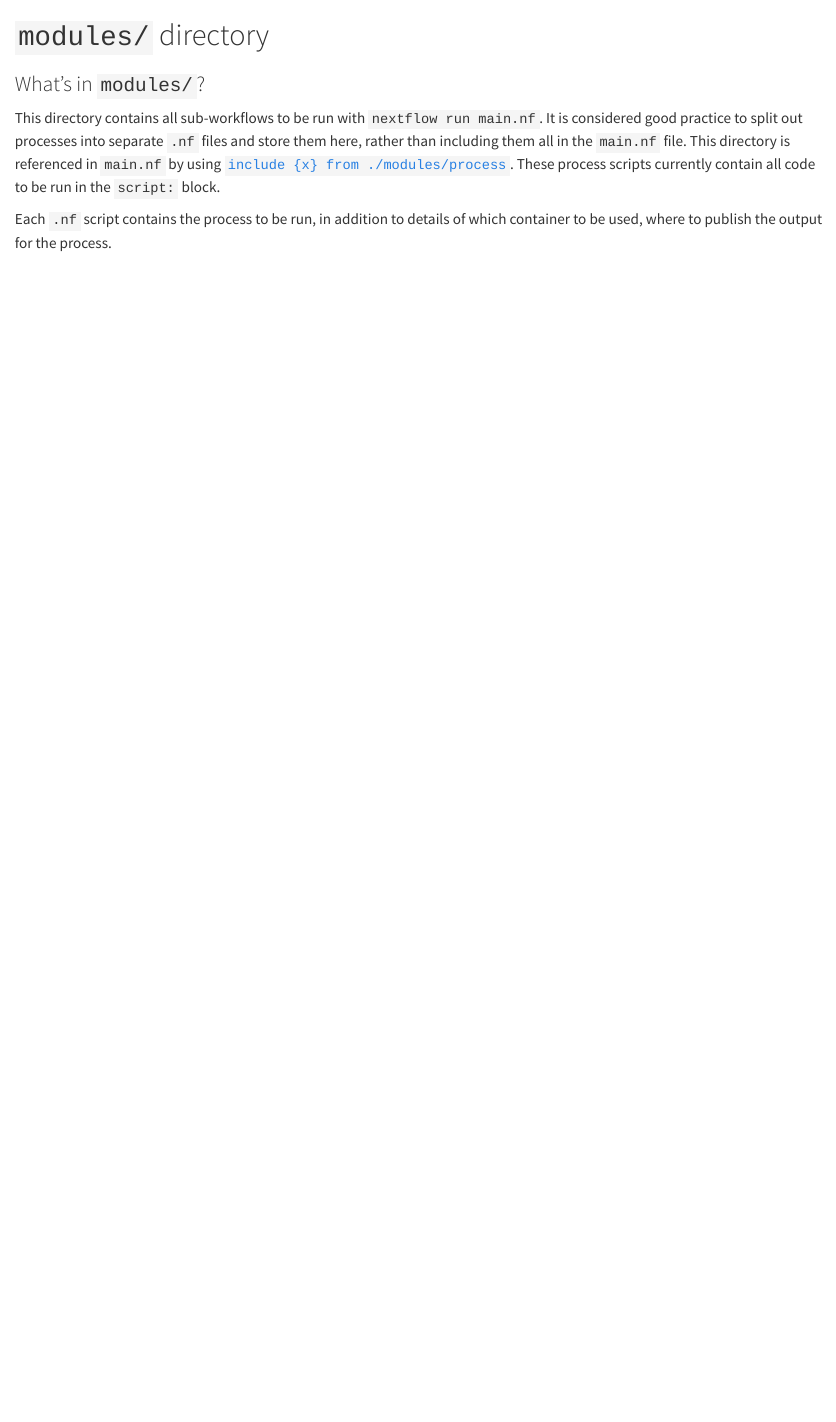
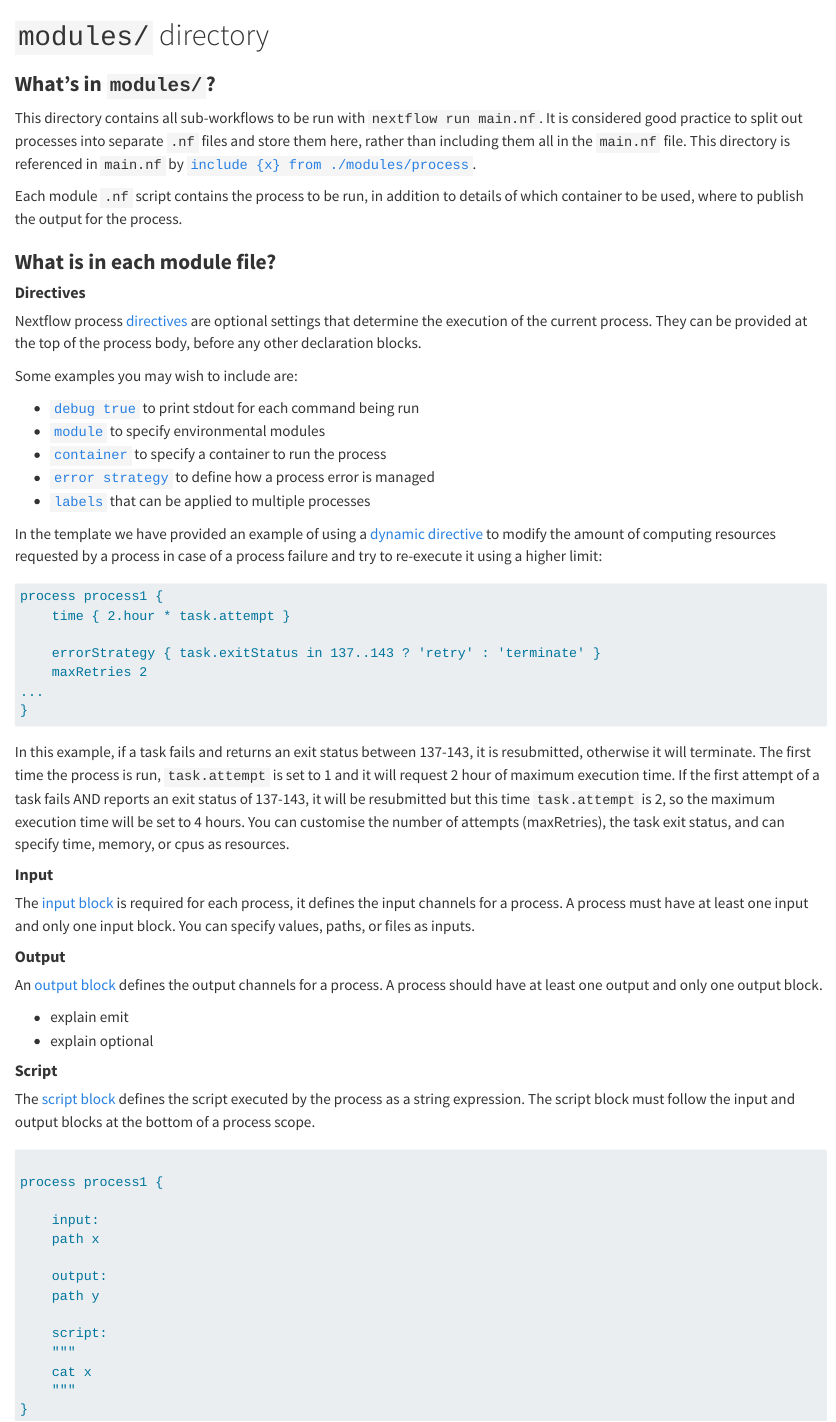
Before and after one commit to Sydney-Informatics-Hub/Nextflow_DSL2_template_guide, a Quarto document (notebooks/modules.qmd): the page in a window 1100 px wide, from its top. Rendered offline with R 4.5, knitr and Pandoc in place of Quarto, with nearby package versions.

Commit message:
add modules content

````diff
--- a/notebooks/modules.qmd
+++ b/notebooks/modules.qmd
@@ -1,7 +1,66 @@
 # `modules/` directory
 
-### What's in `modules/`?
+### **What's in `modules/`?**
 
-This directory contains all sub-workflows to be run with `nextflow run main.nf`. It is considered good practice to split out processes into separate `.nf` files and store them here, rather than including them all in the `main.nf` file. This directory is referenced in `main.nf` by using [`include {x} from ./modules/process`](https://www.nextflow.io/docs/latest/dsl2.html#modules). These process scripts currently contain all code to be run in the `script:` block.
+This directory contains all sub-workflows to be run with `nextflow run main.nf`. It is considered good practice to split out processes into separate `.nf` files and store them here, rather than including them all in the `main.nf` file. This directory is referenced in `main.nf` by [`include {x} from ./modules/process`](https://www.nextflow.io/docs/latest/dsl2.html#modules).
 
-Each `.nf` script contains the process to be run, in addition to details of which container to be used, where to publish the output for the process.
+Each module `.nf` script contains the process to be run, in addition to details of which container to be used, where to publish the output for the process.
+
+### **What is in each module file?**
+#### **Directives**
+
+Nextflow process [directives](https://www.nextflow.io/docs/latest/process.html#directives) are optional settings that determine the execution of the current process. They can be provided at the top of the process body, before any other declaration blocks.
+
+Some examples you may wish to include are:
+
+* [`debug true`](https://www.nextflow.io/docs/latest/process.html#debug) to print stdout for each command being run
+* [`module`](https://www.nextflow.io/docs/latest/process.html#module) to specify environmental modules
+* [`container`](https://www.nextflow.io/docs/latest/process.html#container) to specify a container to run the process
+* [`error strategy`](https://www.nextflow.io/docs/latest/process.html#errorstrategy) to define how a process error is managed
+* [`labels`](https://www.nextflow.io/docs/latest/process.html#label) that can be applied to multiple processes
+
+In the template we have provided an example of using a [dynamic directive](https://www.nextflow.io/docs/latest/process.html#dynamic-computing-resources) to modify the amount of computing resources requested by a process in case of a process failure and try to re-execute it using a higher limit:
+
+```default
+process process1 {
+    time { 2.hour * task.attempt }
+
+    errorStrategy { task.exitStatus in 137..143 ? 'retry' : 'terminate' }
+    maxRetries 2
+...
+}
+```
+
+In this example, if a task fails and returns an exit status between 137-143, it is resubmitted, otherwise it will terminate. The first time the process is run, `task.attempt` is set to 1 and it will request 2 hour of maximum execution time. If the first attempt of a task fails AND reports an exit status of 137-143, it will be resubmitted but this time `task.attempt` is 2, so the maximum execution time will be set to 4 hours. You can customise the number of attempts (maxRetries), the task exit status, and can specify time, memory, or cpus as resources.
+
+#### **Input**
+
+The [input block](https://www.nextflow.io/docs/latest/process.html#inputs) is required for each process, it defines the input channels for a process. A process must have at least one input and only one input block. You can specify values, paths, or files as inputs.
+
+#### **Output**
+
+An [output block](https://www.nextflow.io/docs/latest/process.html#outputs) defines the output channels for a process. A process should have at least one output and only one output block.
+
+* explain emit
+* explain optional
+
+#### **Script**
+
+The [script block](https://www.nextflow.io/docs/latest/process.html#script) defines the script executed by the process as a string expression. The script block must follow the input and output blocks at the bottom of a process scope.
+
+```default
+
+process process1 {
+
+    input:
+    path x
+
+    output:
+    path y
+
+    script:
+    """
+    cat x
+    """
+}
+```
````
Also changed, not shown: notebooks/configs.qmd (+2 -1 lines), notebooks/configuration.qmd (+1 -1 lines), docs/search.json, 6 other files.
